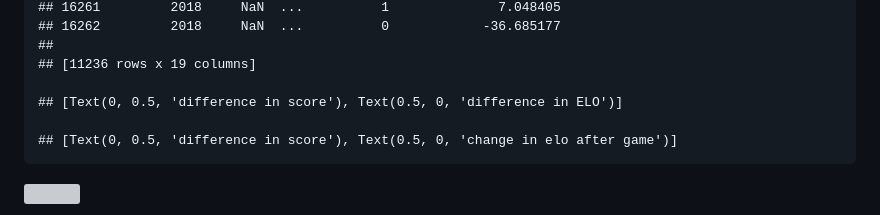
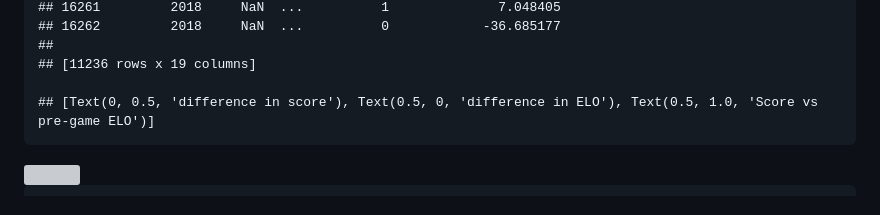
Before and after one commit to UBC-MDS/Workflows_Group_306, a Markdown page: EDA/EDA_milestone2.md, the part around the change printed below. Rendered like a GitHub page; grey boxes are pictures that could not be loaded.

```diff
--- a/EDA/EDA_milestone2.md
+++ b/EDA/EDA_milestone2.md
@@ -111,8 +111,6 @@ Untitled
     ##
     ## [11236 rows x 19 columns]
 
-    ## [Text(0, 0.5, 'difference in score'), Text(0.5, 0, 'difference in ELO')]
-
-    ## [Text(0, 0.5, 'difference in score'), Text(0.5, 0, 'change in elo after game')]
+    ## [Text(0, 0.5, 'difference in score'), Text(0.5, 0, 'difference in ELO'), Text(0.5, 1.0, 'Score vs pre-game ELO')]
 
 <img src="/home/franklu/MDS/Workflows_Group_306/EDA/EDA_milestone2_files/figure-gfm/unnamed-chunk-4-1.png" width="672" />
```
Also changed, not shown: other parts of EDA/EDA_milestone2.md (+6 -0 lines), EDA/score_vs_pregame_elo.png (added), 6 other files.
